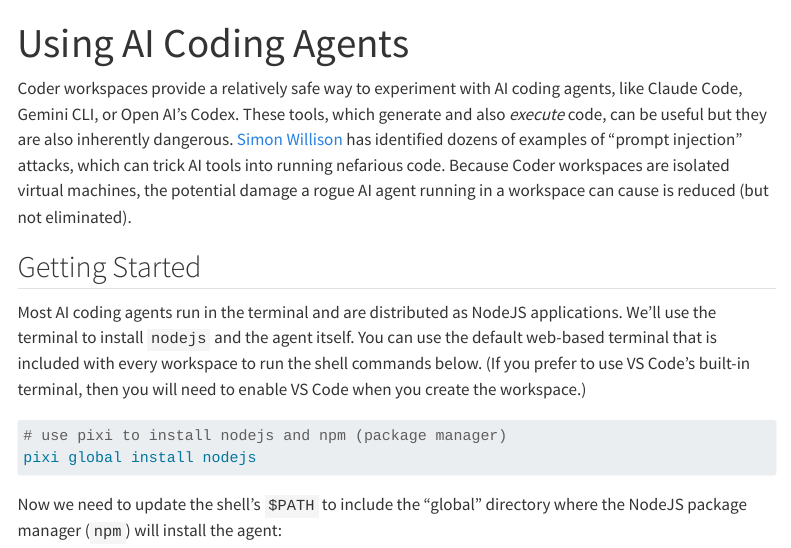
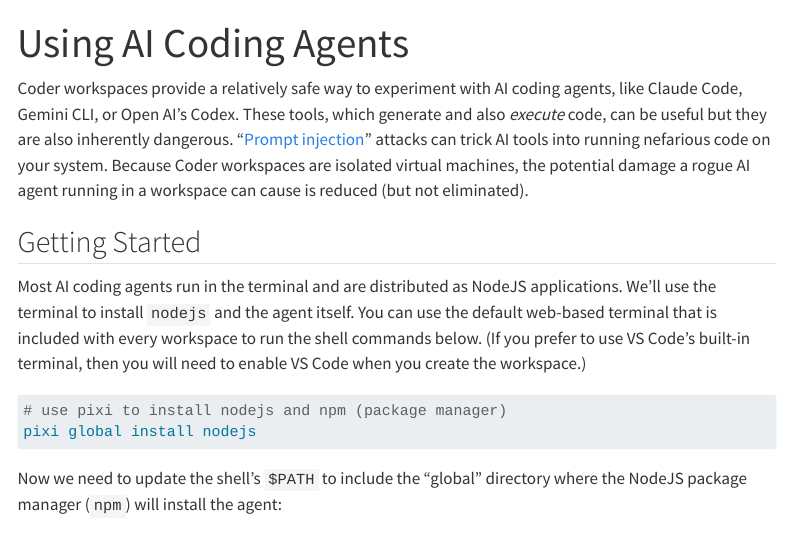
Before and after one commit to ucsb-dreamlab/coder-docs, a Quarto document (guides/ai-agents.qmd): the page in a window 1100 px wide, from its top. Rendered offline with R 4.5, knitr and Pandoc in place of Quarto, with nearby package versions; menus at the side of the page are left out; long lines of code are wrapped.

Commit message:
more tweaks

```diff
--- a/guides/ai-agents.qmd
+++ b/guides/ai-agents.qmd
@@ -5,11 +5,10 @@
 Coder workspaces provide a relatively safe way to experiment with AI coding
 agents, like Claude Code, Gemini CLI, or Open AI's Codex. These tools, which
 generate and also *execute* code, can be useful but they are also inherently
-dangerous. [Simon Willison](https://simonwillison.net/tags/prompt-injection/)
-has identified dozens of examples of "prompt injection" attacks, which can trick
-AI tools into running nefarious code. Because Coder workspaces are isolated
-virtual machines, the potential damage a rogue AI agent running in a workspace
-can cause is reduced (but not eliminated).
+dangerous. "[Prompt injection]((https://simonwillison.net/tags/prompt-injection/))"
+attacks can trick AI tools into running nefarious code on your system. Because
+Coder workspaces are isolated virtual machines, the potential damage a rogue AI
+agent running in a workspace can cause is reduced (but not eliminated).
 
 ## Getting Started
 
```
